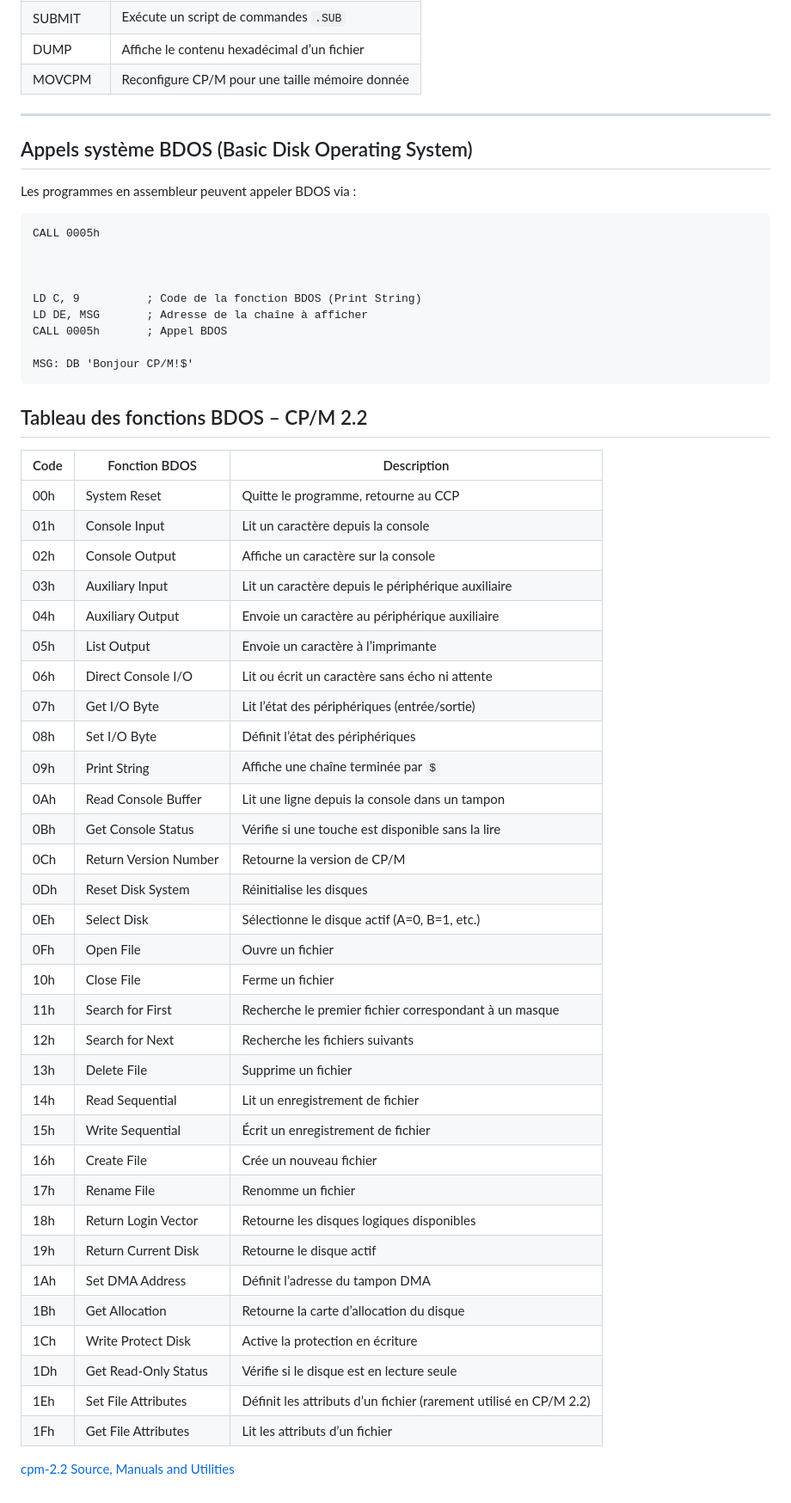
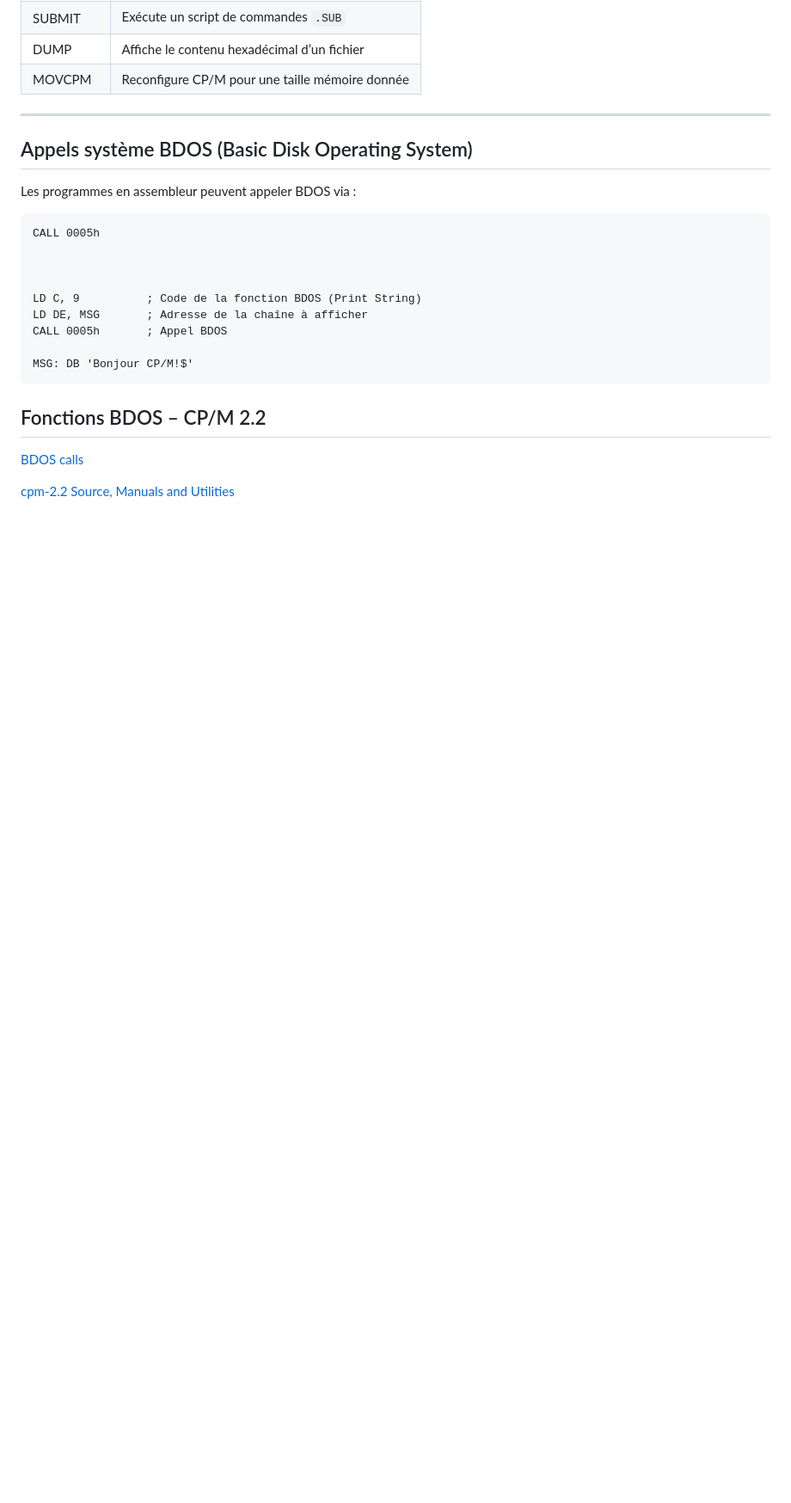
Before and after one commit to f4goh/Z80, a Markdown page: Z80-mbc2/cpm/README.md, the part around the change. Shown at 86% size. Drawn GitHub-style; blank space fills up the shorter version.

````diff
--- a/Z80-mbc2/cpm/README.md
+++ b/Z80-mbc2/cpm/README.md
@@ -86,42 +86,10 @@ CALL 0005h       ; Appel BDOS
 MSG: DB 'Bonjour CP/M!$'
 ```
 
-## Tableau des fonctions BDOS – CP/M 2.2
+## Fonctions BDOS – CP/M 2.2
 
-| Code | Fonction BDOS               | Description                                                                 |
-|------|-----------------------------|-----------------------------------------------------------------------------|
-| 00h  | System Reset                | Quitte le programme, retourne au CCP                                       |
-| 01h  | Console Input               | Lit un caractère depuis la console                                         |
-| 02h  | Console Output              | Affiche un caractère sur la console                                        |
-| 03h  | Auxiliary Input             | Lit un caractère depuis le périphérique auxiliaire                         |
-| 04h  | Auxiliary Output            | Envoie un caractère au périphérique auxiliaire                             |
-| 05h  | List Output                 | Envoie un caractère à l’imprimante                                         |
-| 06h  | Direct Console I/O          | Lit ou écrit un caractère sans écho ni attente                             |
-| 07h  | Get I/O Byte                | Lit l’état des périphériques (entrée/sortie)                               |
-| 08h  | Set I/O Byte                | Définit l’état des périphériques                                           |
-| 09h  | Print String                | Affiche une chaîne terminée par `$`                                        |
-| 0Ah  | Read Console Buffer         | Lit une ligne depuis la console dans un tampon                             |
-| 0Bh  | Get Console Status          | Vérifie si une touche est disponible sans la lire                          |
-| 0Ch  | Return Version Number       | Retourne la version de CP/M                                                |
-| 0Dh  | Reset Disk System           | Réinitialise les disques                                                   |
-| 0Eh  | Select Disk                 | Sélectionne le disque actif (A=0, B=1, etc.)                                |
-| 0Fh  | Open File                   | Ouvre un fichier                                                           |
-| 10h  | Close File                  | Ferme un fichier                                                           |
-| 11h  | Search for First            | Recherche le premier fichier correspondant à un masque                    |
-| 12h  | Search for Next             | Recherche les fichiers suivants                                            |
-| 13h  | Delete File                 | Supprime un fichier                                                        |
-| 14h  | Read Sequential             | Lit un enregistrement de fichier                                           |
-| 15h  | Write Sequential            | Écrit un enregistrement de fichier                                         |
-| 16h  | Create File                 | Crée un nouveau fichier                                                    |
-| 17h  | Rename File                 | Renomme un fichier                                                         |
-| 18h  | Return Login Vector         | Retourne les disques logiques disponibles                                  |
-| 19h  | Return Current Disk         | Retourne le disque actif                                                   |
-| 1Ah  | Set DMA Address             | Définit l’adresse du tampon DMA                                            |
-| 1Bh  | Get Allocation              | Retourne la carte d’allocation du disque                                   |
-| 1Ch  | Write Protect Disk          | Active la protection en écriture                                           |
-| 1Dh  | Get Read-Only Status        | Vérifie si le disque est en lecture seule                                  |
-| 1Eh  | Set File Attributes         | Définit les attributs d’un fichier (rarement utilisé en CP/M 2.2)          |
-| 1Fh  | Get File Attributes         | Lit les attributs d’un fichier                                              |
+
+[BDOS calls](https://www.seasip.info/Cpm/bdos.html)
 
 
 [cpm-2.2 Source, Manuals and Utilities](https://github.com/Z80-Retro/cpm-2.2)
````
